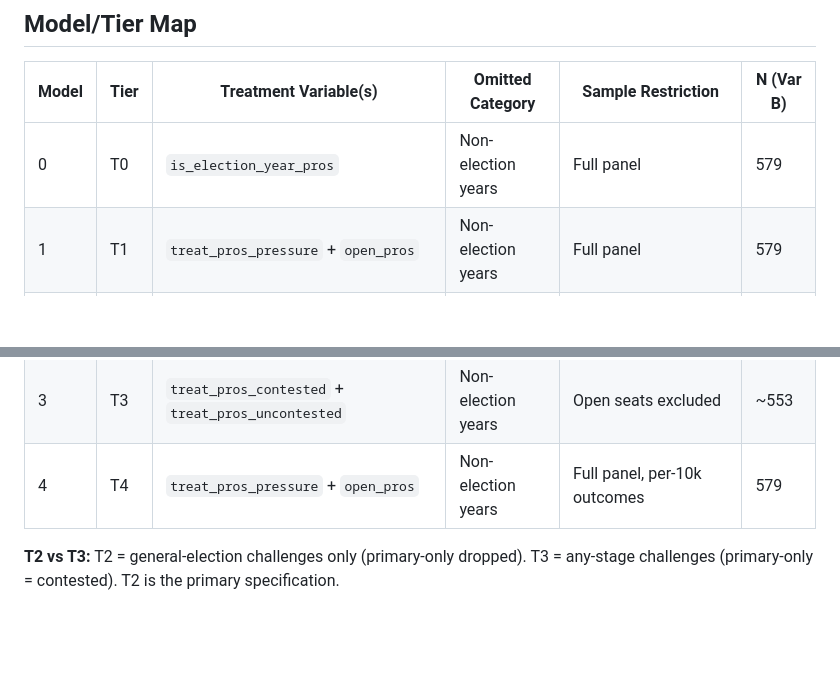
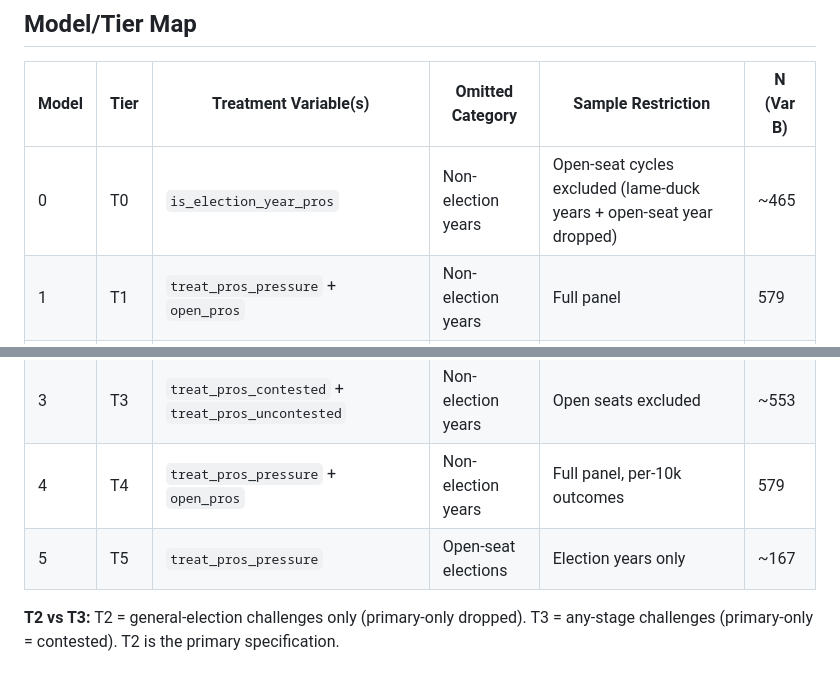
Before and after one commit to naj2r/JuryTrial_Redux, a Markdown page: .claude/rules/study-parameters.md, 2 parts joined by grey strips. Drawn GitHub-style; blank space fills up the shorter version.

Commit message:
Update study-parameters: T0 excludes open-seat cycles, add T5
T0 now drops open-seat election years + preceding lame-duck years
(N drops from 579 to ~465). Added T5 within-election tier.

Co-Authored-By: Claude Opus 4.6 (1M context) <noreply@anthropic.com>

```diff
--- a/.claude/rules/study-parameters.md
+++ b/.claude/rules/study-parameters.md
@@ -25,11 +25,12 @@
 
 | Model | Tier | Treatment Variable(s) | Omitted Category | Sample Restriction | N (Var B) |
 |-------|------|----------------------|-----------------|-------------------|-----------|
-| 0 | T0 | `is_election_year_pros` | Non-election years | Full panel | 579 |
+| 0 | T0 | `is_election_year_pros` | Non-election years | Open-seat cycles excluded (lame-duck years + open-seat year dropped) | ~465 |
 | 1 | T1 | `treat_pros_pressure` + `open_pros` | Non-election years | Full panel | 579 |
 | 2 | T2 | `treat_pros_contested_long` + `treat_pros_uncontested` | Non-election years | Open seats excluded + primary-only excluded | ~553 |
 | 3 | T3 | `treat_pros_contested` + `treat_pros_uncontested` | Non-election years | Open seats excluded | ~553 |
 | 4 | T4 | `treat_pros_pressure` + `open_pros` | Non-election years | Full panel, per-10k outcomes | 579 |
+| 5 | T5 | `treat_pros_pressure` | Open-seat elections | Election years only | ~167 |
 
 **T2 vs T3:** T2 = general-election challenges only (primary-only dropped). T3 = any-stage challenges (primary-only = contested). T2 is the primary specification.
 
```
